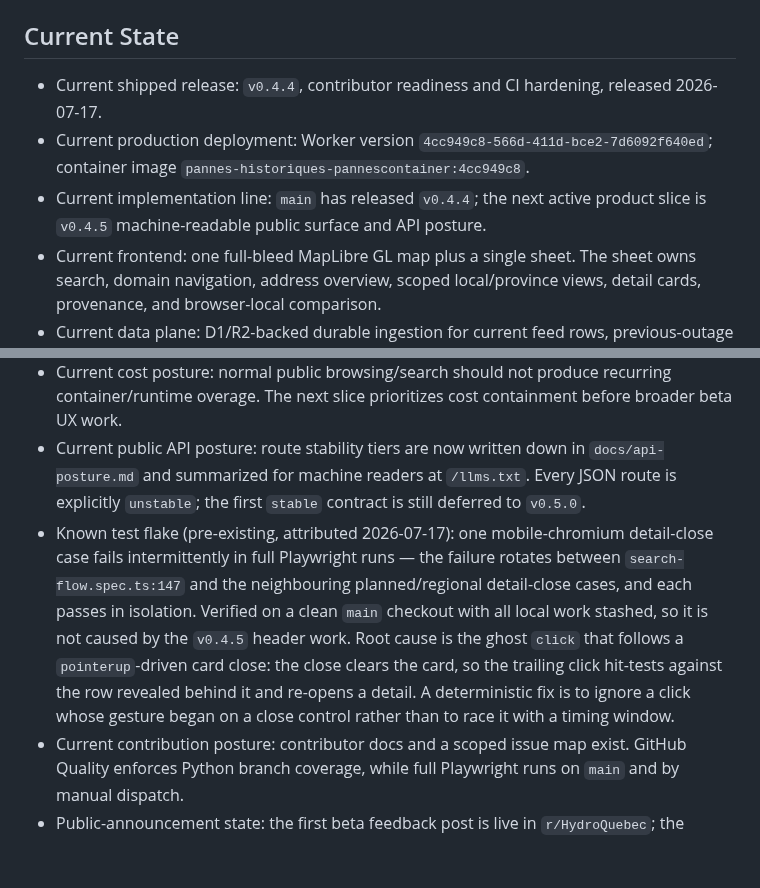
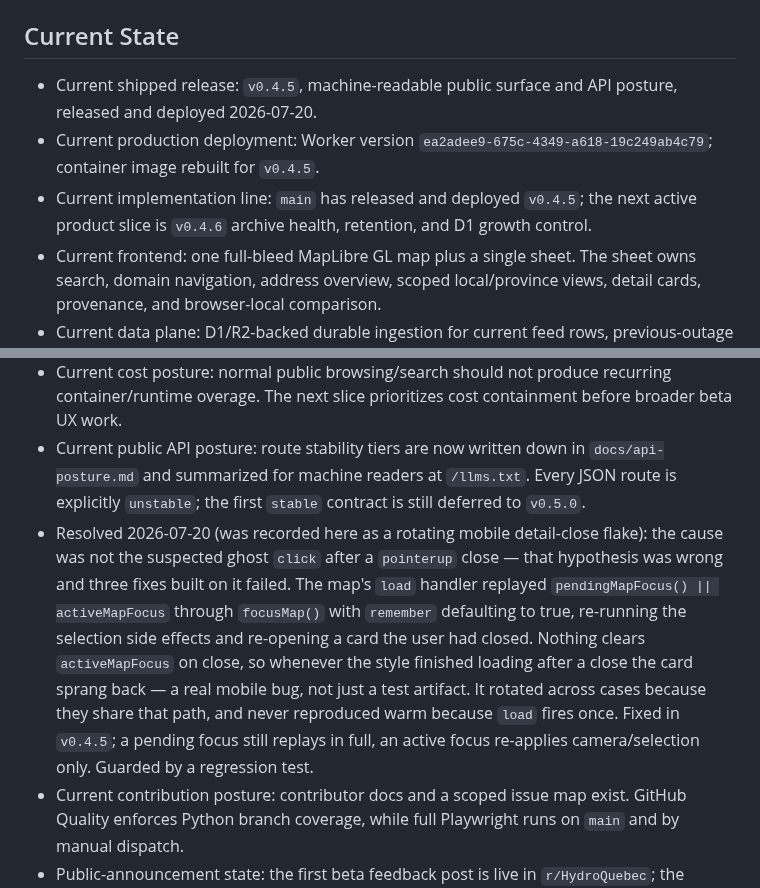
Before and after one commit to dlq/pannes-historiques, a Markdown page: PLANS.md, 2 parts joined by grey strips. GitHub-like rendering; blank space fills up the shorter version.

Commit message:
Record v0.4.5 deployment evidence and correct the detail-close flake entry
Deployed as Worker version ea2adee9-675c-4349-a618-19c249ab4c79. Live
probes confirmed the public surface, the new service-worker marker, the
security headers, the /security.txt 301 alias, and that private
endpoints still return 404.

Also replaces the PLANS entry that described the detail-close failure as
a pre-existing flake with a ghost-click root cause. That hypothesis was
wrong; the real cause was the map load handler replaying an already
delivered focus. Leaving the old text would send the next reader down
the path that already failed three times.

```diff
--- a/PLANS.md
+++ b/PLANS.md
@@ -7,15 +7,15 @@ This is the active execution plan. Keep detailed evidence and research notes in
 
 ## Current State
 
-- Current shipped release: `v0.4.4`, contributor readiness and CI hardening, released 2026-07-17.
-- Current production deployment: Worker version `4cc949c8-566d-411d-bce2-7d6092f640ed`; container image `pannes-historiques-pannescontainer:4cc949c8`.
-- Current implementation line: `main` has released `v0.4.4`; the next active product slice is `v0.4.5` machine-readable public surface and API posture.
+- Current shipped release: `v0.4.5`, machine-readable public surface and API posture, released and deployed 2026-07-20.
+- Current production deployment: Worker version `ea2adee9-675c-4349-a618-19c249ab4c79`; container image rebuilt for `v0.4.5`.
+- Current implementation line: `main` has released and deployed `v0.4.5`; the next active product slice is `v0.4.6` archive health, retention, and D1 growth control.
 - Current frontend: one full-bleed MapLibre GL map plus a single sheet. The sheet owns search, domain navigation, address overview, scoped local/province views, detail cards, provenance, and browser-local comparison.
 - Current data plane: D1/R2-backed durable ingestion for current feed rows, previous-outage rows, raw Hydro-Quebec payloads, disclosure metadata, and runtime map-context layers.
 - Current container role: Flask/Jinja shell rendering, local-compatible fallback paths, and a baked SQLite snapshot. Container-local writes are ephemeral and must not become production state.
 - Current cost posture: normal public browsing/search should not produce recurring container/runtime overage. The next slice prioritizes cost containment before broader beta UX work.
 - Current public API posture: route stability tiers are now written down in `docs/api-posture.md` and summarized for machine readers at `/llms.txt`. Every JSON route is explicitly `unstable`; the first `stable` contract is still deferred to `v0.5.0`.
-- Known test flake (pre-existing, attributed 2026-07-17): one mobile-chromium detail-close case fails intermittently in full Playwright runs — the failure rotates between `search-flow.spec.ts:147` and the neighbouring planned/regional detail-close cases, and each passes in isolation. Verified on a clean `main` checkout with all local work stashed, so it is not caused by the `v0.4.5` header work. Root cause is the ghost `click` that follows a `pointerup`-driven card close: the close clears the card, so the trailing click hit-tests against the row revealed behind it and re-opens a detail. A deterministic fix is to ignore a click whose gesture began on a close control rather than to race it with a timing window.
+- Resolved 2026-07-20 (was recorded here as a rotating mobile detail-close flake): the cause was not the suspected ghost `click` after a `pointerup` close — that hypothesis was wrong and three fixes built on it failed. The map's `load` handler replayed `pendingMapFocus() || activeMapFocus` through `focusMap()` with `remember` defaulting to true, re-running the selection side effects and re-opening a card the user had closed. Nothing clears `activeMapFocus` on close, so whenever the style finished loading after a close the card sprang back — a real mobile bug, not just a test artifact. It rotated across cases because they share that path, and never reproduced warm because `load` fires once. Fixed in `v0.4.5`; a pending focus still replays in full, an active focus re-applies camera/selection only. Guarded by a regression test.
 - Current contribution posture: contributor docs and a scoped issue map exist. GitHub Quality enforces Python branch coverage, while full Playwright runs on `main` and by manual dispatch.
 - Public-announcement state: the first beta feedback post is live in `r/HydroQuebec`; the broader `r/quebec` post remains blocked by that community's account-activity requirement.
 - Address-specific dispute boundary: pannes.ca can show retained observations near an address, not certify service at that residence. Direct certification requests belong with Hydro-Quebec's official past-outage form.
```
Also changed, not shown: CHANGELOG.md (+1 -0 lines).
